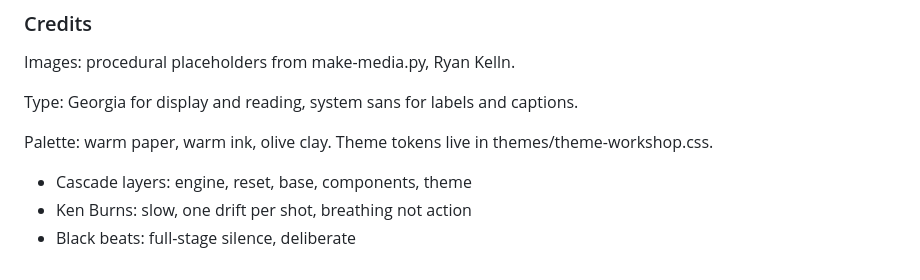
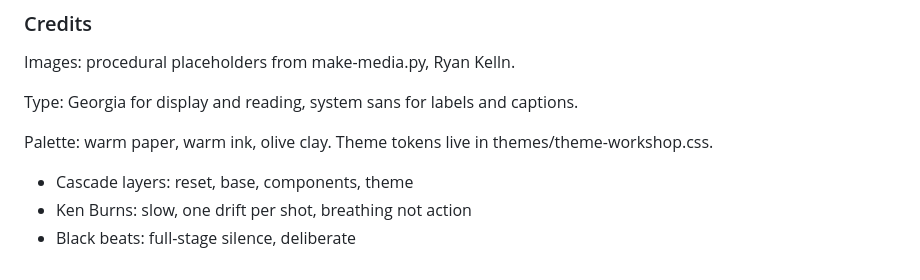
Before and after one commit to RKelln/animatic, a Markdown page: examples/roles-demo/talk.md, the part around the change. Rendered like a GitHub page.

```diff
--- a/examples/roles-demo/talk.md
+++ b/examples/roles-demo/talk.md
@@ -86,7 +86,7 @@ Type: Georgia for display and reading, system sans for labels and captions.
 
 Palette: warm paper, warm ink, olive clay. Theme tokens live in themes/theme-workshop.css.
 
-- Cascade layers: engine, reset, base, components, theme
+- Cascade layers: reset, base, components, theme
 - Ken Burns: slow, one drift per shot, breathing not action
 - Black beats: full-stage silence, deliberate
 
```
Also changed, not shown: README.md (+18 -4 lines), examples/tour/talk.md (added, +90 -0 lines), docs/img/presenter-view.png (added), 9 other files.
